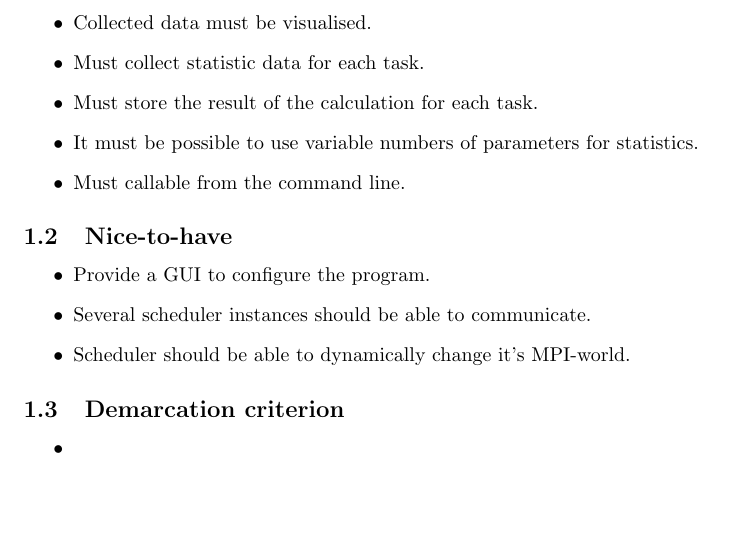
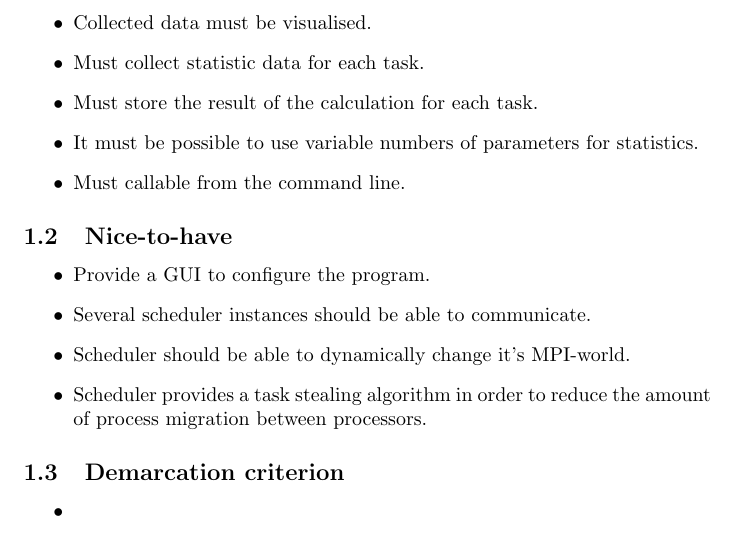
Before and after one commit to ardkastrati/Dynamic-Scheduler, a LaTeX document (docs/specification/specification.tex, which reads docs/specification/sections/definition_of_goals.tex): part of page 3 of 14, cut so that both start at the same text, the shorter picture padded with empty space. Compiled offline with pdfLaTeX.

Commit message:
Added a nice-to-have goal to definition of goals

```diff
--- a/docs/specification/sections/definition_of_goals.tex
+++ b/docs/specification/sections/definition_of_goals.tex
@@ -19,6 +19,7 @@
 			\item Provide a GUI to configure the program.
 			\item Several scheduler instances should be able to communicate.
 			\item Scheduler should be able to dynamically change it's MPI-world.
+			\item Scheduler provides a task stealing algorithm in order to reduce the amount of process migration between processors.
 		\end{itemize}
 	\subsection{Demarcation criterion}
 		\begin{itemize}
```
